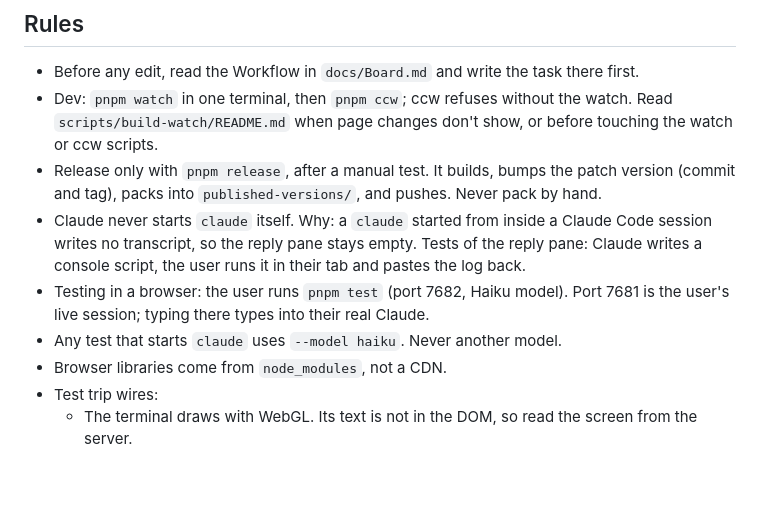
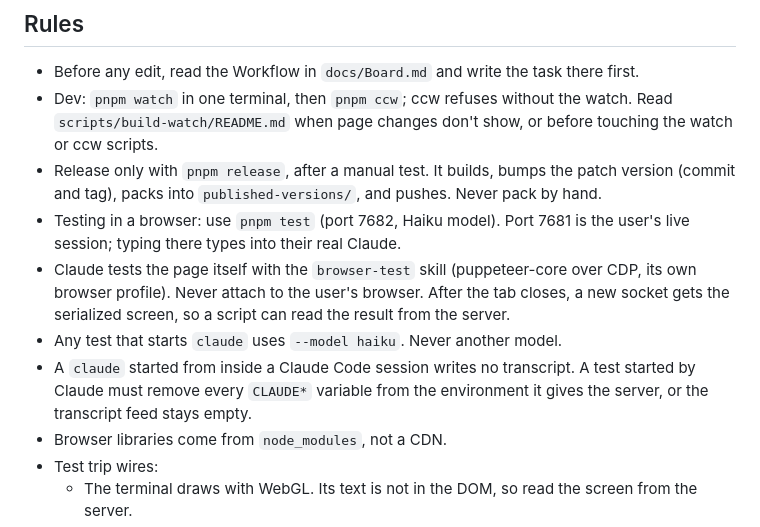
Before and after one commit to jigargosar/claude-cli-browser-terminal, a Markdown page: CLAUDE.md, the part around the change. Rendered like a GitHub page; blank space fills up the shorter version.

Commit message:
Roll back today's doc changes; keep the ccw reliability task and the last-closed-slice rule

```diff
--- a/CLAUDE.md
+++ b/CLAUDE.md
@@ -43,9 +43,10 @@ Run Claude Code in a browser tab: the terminal on the left, Claude's last reply
 - Before any edit, read the Workflow in `docs/Board.md` and write the task there first.
 - Dev: `pnpm watch` in one terminal, then `pnpm ccw`; ccw refuses without the watch. Read `scripts/build-watch/README.md` when page changes don't show, or before touching the watch or ccw scripts.
 - Release only with `pnpm release`, after a manual test. It builds, bumps the patch version (commit and tag), packs into `published-versions/`, and pushes. Never pack by hand.
-- Claude never starts `claude` itself. Why: a `claude` started from inside a Claude Code session writes no transcript, so the reply pane stays empty. Tests of the reply pane: Claude writes a console script, the user runs it in their tab and pastes the log back.
-- Testing in a browser: the user runs `pnpm test` (port 7682, Haiku model). Port 7681 is the user's live session; typing there types into their real Claude.
+- Testing in a browser: use `pnpm test` (port 7682, Haiku model). Port 7681 is the user's live session; typing there types into their real Claude.
+- Claude tests the page itself with the `browser-test` skill (puppeteer-core over CDP, its own browser profile). Never attach to the user's browser. After the tab closes, a new socket gets the serialized screen, so a script can read the result from the server.
 - Any test that starts `claude` uses `--model haiku`. Never another model.
+- A `claude` started from inside a Claude Code session writes no transcript. A test started by Claude must remove every `CLAUDE*` variable from the environment it gives the server, or the transcript feed stays empty.
 - Browser libraries come from `node_modules`, not a CDN.
 - Test trip wires:
   - The terminal draws with WebGL. Its text is not in the DOM, so read the screen from the server.
```
Also changed, not shown: docs/Board.md (+10 -13 lines).
